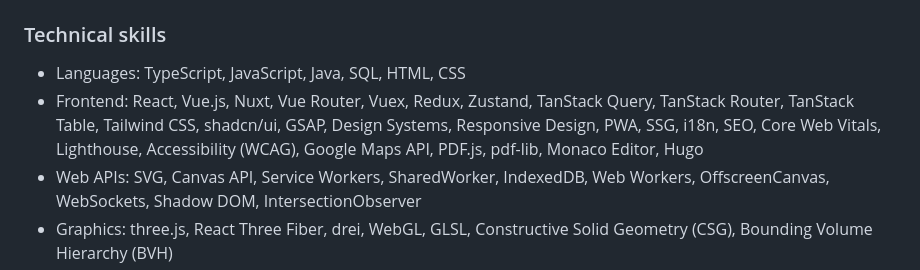
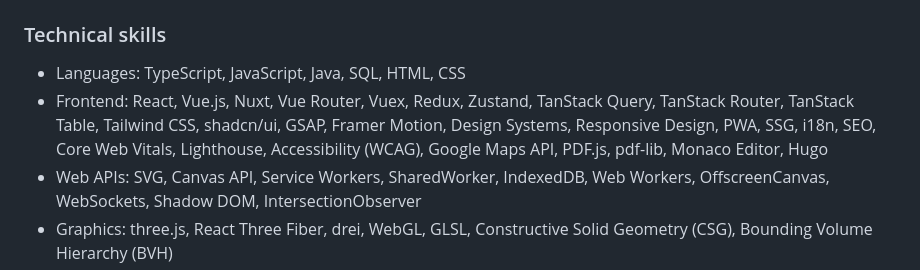
Before and after one commit to konfrontend/konfrontend.github.io, a Markdown page: data/master.md, the part around one of its changes. Rendered like a GitHub page.

```diff
--- a/data/master.md
+++ b/data/master.md
@@ -17,7 +17,7 @@ Konstantin Dolbilov • Web Developer • Gijon, Spain (UTC+2) • [cossamedia@g
 ### Technical skills
 
 - Languages: TypeScript, JavaScript, Java, SQL, HTML, CSS
-- Frontend: React, Vue.js, Nuxt, Vue Router, Vuex, Redux, Zustand, TanStack Query, TanStack Router, TanStack Table, Tailwind CSS, shadcn/ui, GSAP, Design Systems, Responsive Design, PWA, SSG, i18n, SEO, Core Web Vitals, Lighthouse, Accessibility (WCAG), Google Maps API, PDF.js, pdf-lib, Monaco Editor, Hugo
+- Frontend: React, Vue.js, Nuxt, Vue Router, Vuex, Redux, Zustand, TanStack Query, TanStack Router, TanStack Table, Tailwind CSS, shadcn/ui, GSAP, Framer Motion, Design Systems, Responsive Design, PWA, SSG, i18n, SEO, Core Web Vitals, Lighthouse, Accessibility (WCAG), Google Maps API, PDF.js, pdf-lib, Monaco Editor, Hugo
 - Web APIs: SVG, Canvas API, Service Workers, SharedWorker, IndexedDB, Web Workers, OffscreenCanvas, WebSockets, Shadow DOM, IntersectionObserver
 - Graphics: three.js, React Three Fiber, drei, WebGL, GLSL, Constructive Solid Geometry (CSG), Bounding Volume Hierarchy (BVH)
 - Platforms: Electron, IPC, WebExtension API, Manifest V3, Chrome DevTools Protocol, Cloudflare Workers
```
Also changed, not shown: other parts of data/master.md (+1 -1 lines).
